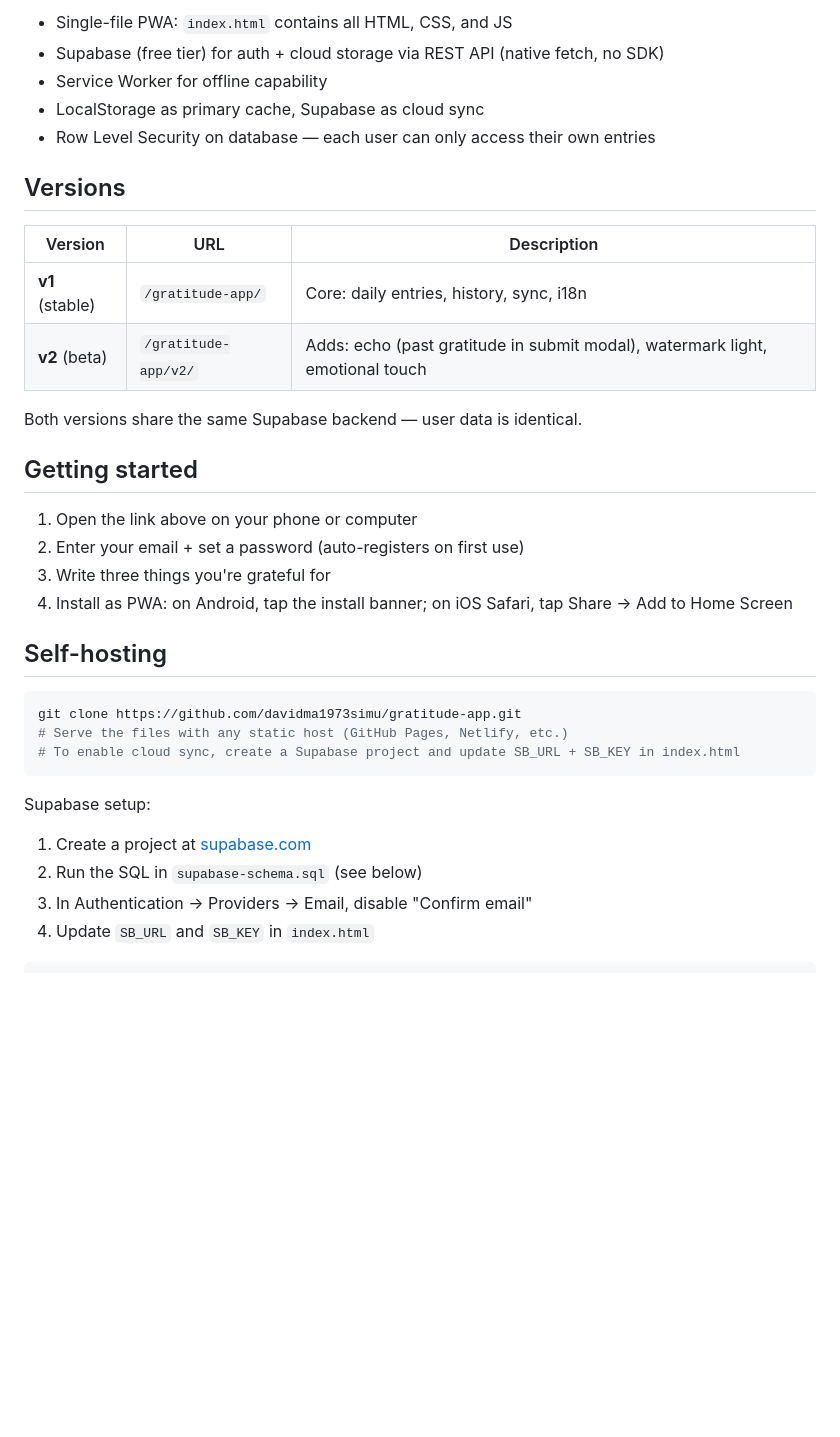
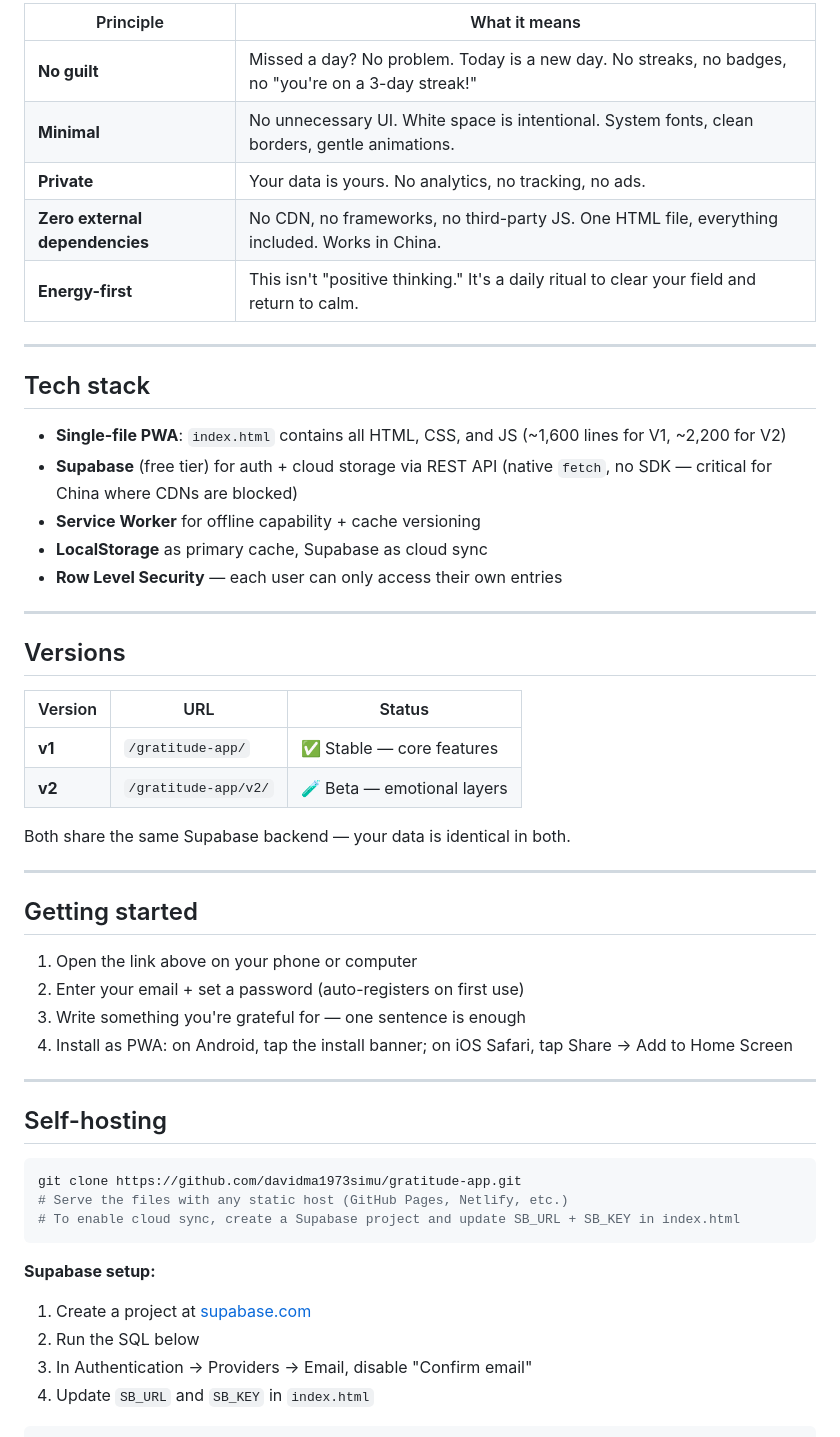
Before and after one commit to davidma1973simu/gratitude-app, a Markdown page: README.md, the part around one of its changes. Drawn GitHub-style; blank space fills up the shorter version.

````diff
--- a/README.md
+++ b/README.md
@@ -49,25 +65,43 @@ A minimalist gratitude journal that does exactly one thing well: lets you record
 
-- Single-file PWA: `index.html` contains all HTML, CSS, and JS
-- Supabase (free tier) for auth + cloud storage via REST API (native fetch, no SDK)
-- Service Worker for offline capability
-- LocalStorage as primary cache, Supabase as cloud sync
-- Row Level Security on database — each user can only access their own entries
+| Principle | What it means |
+|-----------|----------------|
+| **No guilt** | Missed a day? No problem. Today is a new day. No streaks, no badges, no "you're on a 3-day streak!" |
+| **Minimal** | No unnecessary UI. White space is intentional. System fonts, clean borders, gentle animations. |
+| **Private** | Your data is yours. No analytics, no tracking, no ads. |
+| **Zero external dependencies** | No CDN, no frameworks, no third-party JS. One HTML file, everything included. Works in China. |
+| **Energy-first** | This isn't "positive thinking." It's a daily ritual to clear your field and return to calm. |
+
+---
+
+## Tech stack
+
+- **Single-file PWA**: `index.html` contains all HTML, CSS, and JS (~1,600 lines for V1, ~2,200 for V2)
+- **Supabase** (free tier) for auth + cloud storage via REST API (native `fetch`, no SDK — critical for China where CDNs are blocked)
+- **Service Worker** for offline capability + cache versioning
+- **LocalStorage** as primary cache, Supabase as cloud sync
+- **Row Level Security** — each user can only access their own entries
+
+---
 
 ## Versions
 
-| Version | URL | Description |
-|---------|-----|-------------|
-| **v1** (stable) | `/gratitude-app/` | Core: daily entries, history, sync, i18n |
-| **v2** (beta) | `/gratitude-app/v2/` | Adds: echo (past gratitude in submit modal), watermark light, emotional touch |
+| Version | URL | Status |
+|---------|-----|--------|
+| **v1** | `/gratitude-app/` | ✅ Stable — core features |
+| **v2** | `/gratitude-app/v2/` | 🧪 Beta — emotional layers |
 
-Both versions share the same Supabase backend — user data is identical.
+Both share the same Supabase backend — your data is identical in both.
+
+---
 
 ## Getting started
 
 1. Open the link above on your phone or computer
 2. Enter your email + set a password (auto-registers on first use)
-3. Write three things you're grateful for
+3. Write something you're grateful for — one sentence is enough
 4. Install as PWA: on Android, tap the install banner; on iOS Safari, tap Share → Add to Home Screen
+
+---
 
 ## Self-hosting
 
@@ -77,9 +111,9 @@ git clone https://github.com/davidma1973simu/gratitude-app.git
 # To enable cloud sync, create a Supabase project and update SB_URL + SB_KEY in index.html
 ```
 
-Supabase setup:
+**Supabase setup:**
 1. Create a project at [supabase.com](https://supabase.com)
-2. Run the SQL in `supabase-schema.sql` (see below)
+2. Run the SQL below
 3. In Authentication → Providers → Email, disable "Confirm email"
 4. Update `SB_URL` and `SB_KEY` in `index.html`
 
````
Also changed, not shown: other parts of README.md (+58 -26 lines).
